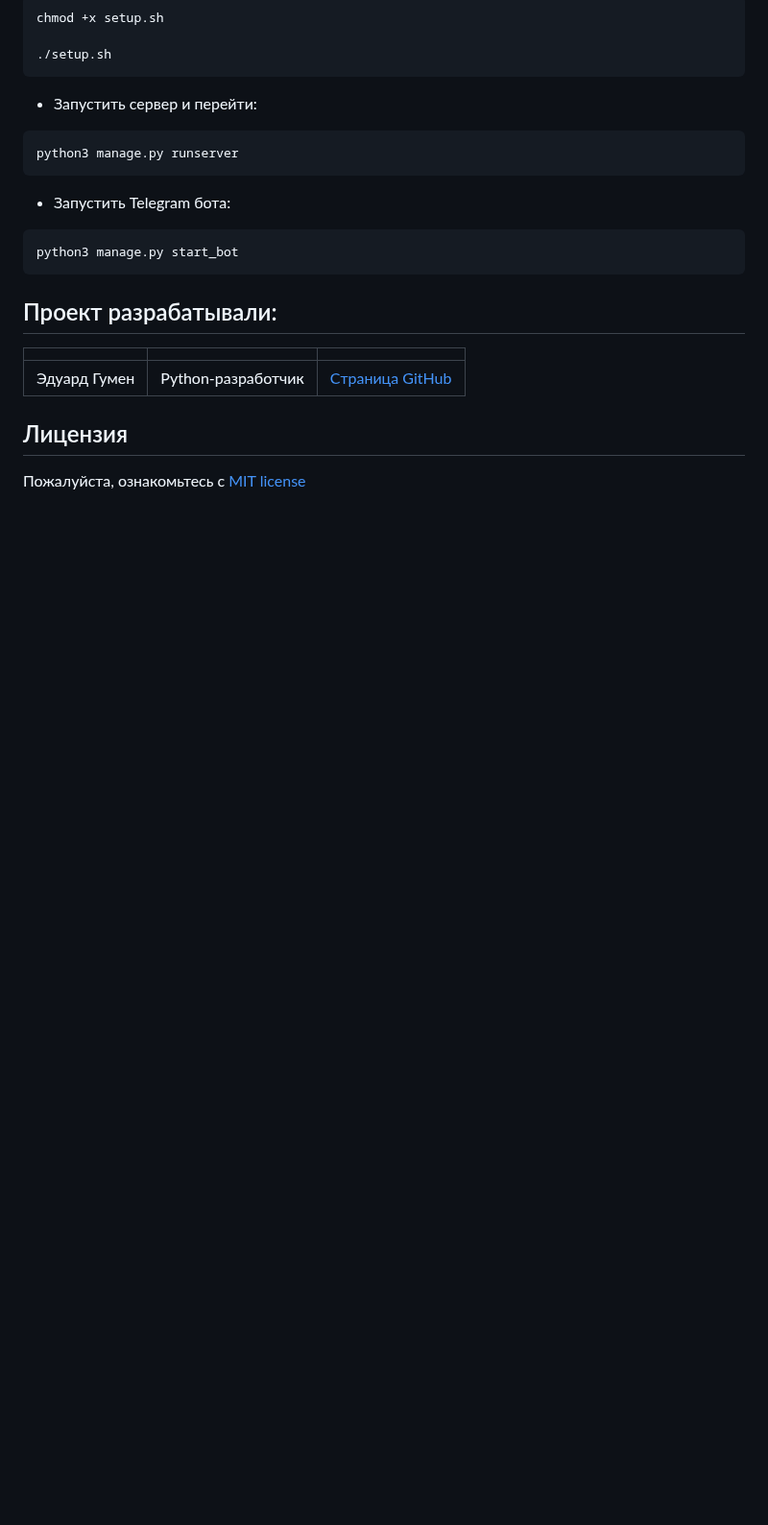
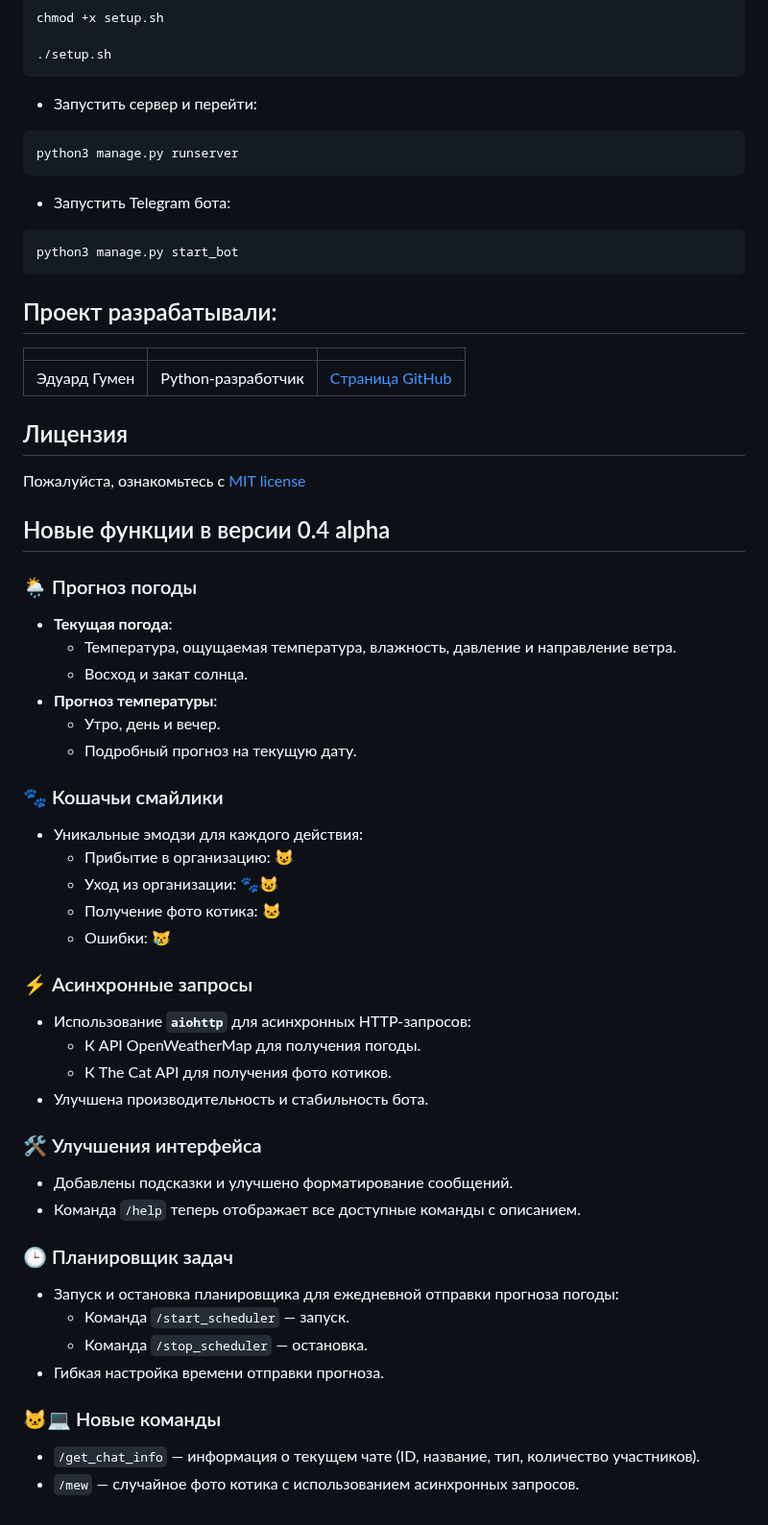
Before and after one commit to 1517mb/cat_time_bot, a Markdown page: README.md, the part around one of its changes. Shown at 96% size. Drawn GitHub-style; blank space fills up the shorter version.

```diff
--- a/README.md
+++ b/README.md
@@ -87,3 +89,40 @@ python3 manage.py start_bot
 ## Лицензия
 
 Пожалуйста, ознакомьтесь с [MIT license](https://github.com/hydrospirt/cat_time_bot?tab=MIT-1-ov-file)
+
+## Новые функции в версии 0.4 alpha
+
+### 🌦️ Прогноз погоды
+- **Текущая погода**:
+  - Температура, ощущаемая температура, влажность, давление и направление ветра.
+  - Восход и закат солнца.
+- **Прогноз температуры**:
+  - Утро, день и вечер.
+  - Подробный прогноз на текущую дату.
+
+### 🐾 Кошачьи смайлики
+- Уникальные эмодзи для каждого действия:
+  - Прибытие в организацию: 😺
+  - Уход из организации: 🐾😺
+  - Получение фото котика: 🐱
+  - Ошибки: 😿
+
+### ⚡ Асинхронные запросы
+- Использование **`aiohttp`** для асинхронных HTTP-запросов:
+  - К API OpenWeatherMap для получения погоды.
+  - К The Cat API для получения фото котиков.
+- Улучшена производительность и стабильность бота.
+
+### 🛠️ Улучшения интерфейса
+- Добавлены подсказки и улучшено форматирование сообщений.
+- Команда `/help` теперь отображает все доступные команды с описанием.
+
+### 🕒 Планировщик задач
+- Запуск и остановка планировщика для ежедневной отправки прогноза погоды:
+  - Команда `/start_scheduler` — запуск.
+  - Команда `/stop_scheduler` — остановка.
+- Гибкая настройка времени отправки прогноза.
+
+### 🐱‍💻 Новые команды
+- `/get_chat_info` — информация о текущем чате (ID, название, тип, количество участников).
+- `/mew` — случайное фото котика с использованием асинхронных запросов.
```
Also changed, not shown: other parts of README.md (+10 -8 lines).
